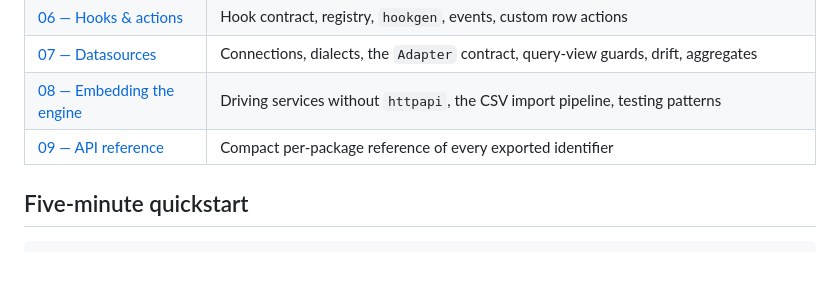
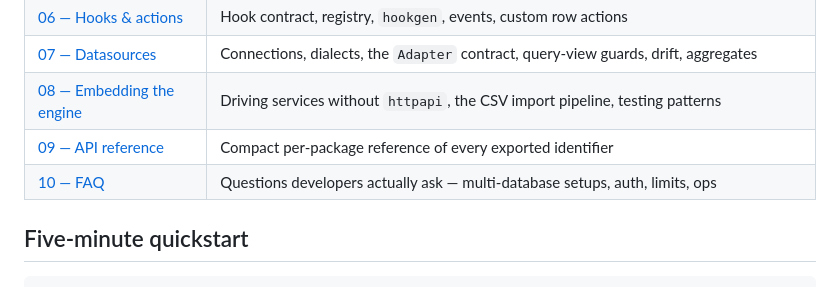
Before and after one commit to luthfi9251/ku-crud, a Markdown page: core/docs/README.md, the part around the change. Rendered like a GitHub page.

Commit message:
docs(core): developer FAQ incl. multi-database guidance

```diff
--- a/core/docs/README.md
+++ b/core/docs/README.md
@@ -36,6 +36,7 @@ http.ListenAndServe(":8080", mux)
 | [07 — Datasources](07-datasources.md) | Connections, dialects, the `Adapter` contract, query-view guards, drift, aggregates |
 | [08 — Embedding the engine](08-embedding.md) | Driving services without `httpapi`, the CSV import pipeline, testing patterns |
 | [09 — API reference](09-api-reference.md) | Compact per-package reference of every exported identifier |
+| [10 — FAQ](10-faq.md) | Questions developers actually ask — multi-database setups, auth, limits, ops |
 
 ## Five-minute quickstart
 
```
Also changed, not shown: core/docs/10-faq.md (added, +280 -0 lines).
